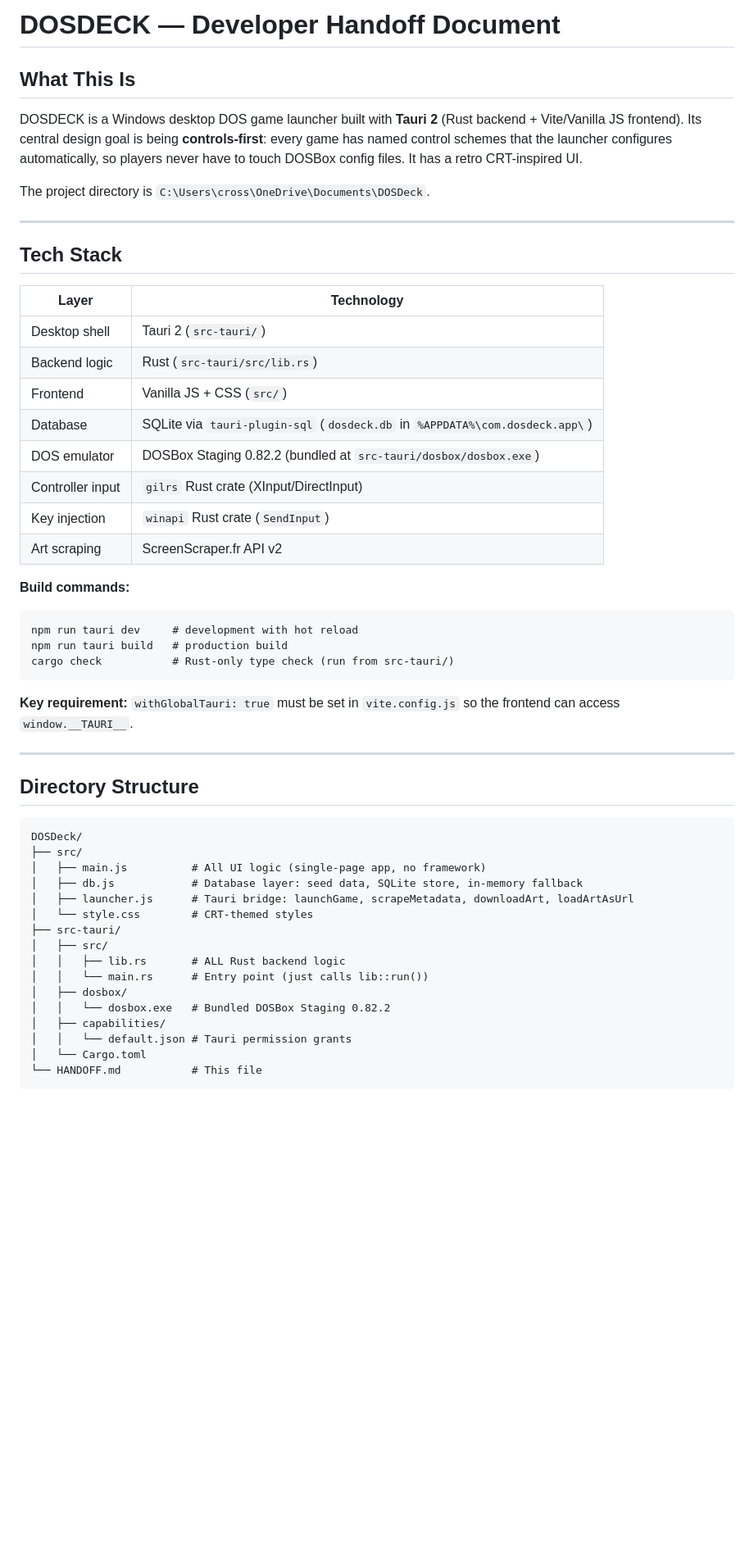
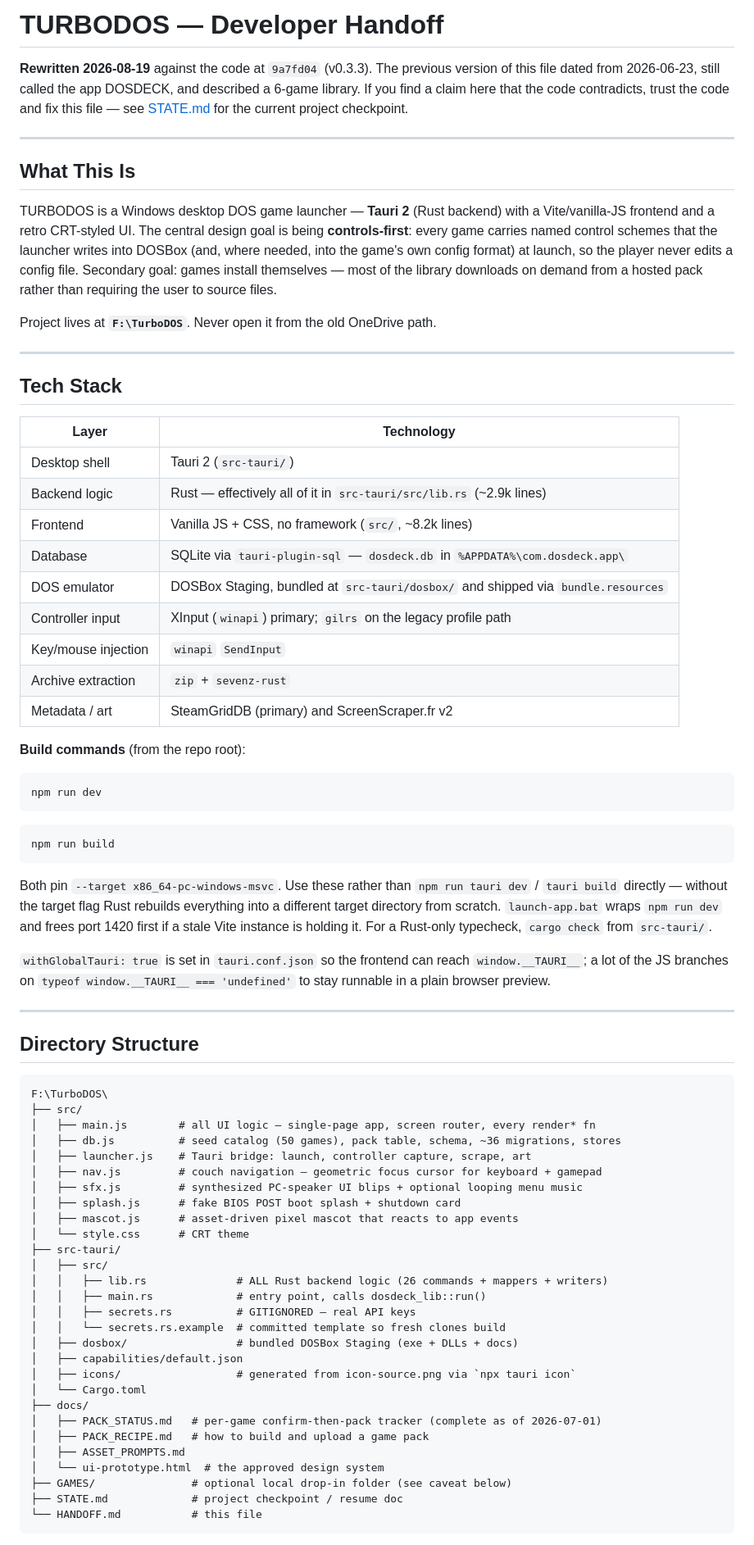
Before and after one commit to CrossplayGaming/TurboDOS, a Markdown page: HANDOFF.md, the part around one of its changes. Shown at 82% size. Rendered like a GitHub page; blank space fills up the shorter version.

````diff
--- a/HANDOFF.md
+++ b/HANDOFF.md
@@ -1,10 +1,22 @@
-# DOSDECK — Developer Handoff Document
+# TURBODOS — Developer Handoff
+
+**Rewritten 2026-08-19** against the code at `9a7fd04` (v0.3.3). The previous version of
+this file dated from 2026-06-23, still called the app DOSDECK, and described a 6-game
+library. If you find a claim here that the code contradicts, trust the code and fix this
+file — see [STATE.md](STATE.md) for the current project checkpoint.
+
+---
 
 ## What This Is
 
-DOSDECK is a Windows desktop DOS game launcher built with **Tauri 2** (Rust backend + Vite/Vanilla JS frontend). Its central design goal is being **controls-first**: every game has named control schemes that the launcher configures automatically, so players never have to touch DOSBox config files. It has a retro CRT-inspired UI.
+TURBODOS is a Windows desktop DOS game launcher — **Tauri 2** (Rust backend) with a
+Vite/vanilla-JS frontend and a retro CRT-styled UI. The central design goal is being
+**controls-first**: every game carries named control schemes that the launcher writes into
+DOSBox (and, where needed, into the game's own config format) at launch, so the player
+never edits a config file. Secondary goal: games install themselves — most of the library
+downloads on demand from a hosted pack rather than requiring the user to source files.
 
-The project directory is `C:\Users\cross\OneDrive\Documents\DOSDeck`.
+Project lives at **`F:\TurboDOS`**. Never open it from the old OneDrive path.
 
 ---
 
@@ -13,42 +25,66 @@ The project directory is `C:\Users\cross\OneDrive\Documents\DOSDeck`.
 | Layer | Technology |
 |---|---|
 | Desktop shell | Tauri 2 (`src-tauri/`) |
-| Backend logic | Rust (`src-tauri/src/lib.rs`) |
-| Frontend | Vanilla JS + CSS (`src/`) |
-| Database | SQLite via `tauri-plugin-sql` (`dosdeck.db` in `%APPDATA%\com.dosdeck.app\`) |
-| DOS emulator | DOSBox Staging 0.82.2 (bundled at `src-tauri/dosbox/dosbox.exe`) |
-| Controller input | `gilrs` Rust crate (XInput/DirectInput) |
-| Key injection | `winapi` Rust crate (`SendInput`) |
-| Art scraping | ScreenScraper.fr API v2 |
+| Backend logic | Rust — effectively all of it in `src-tauri/src/lib.rs` (~2.9k lines) |
+| Frontend | Vanilla JS + CSS, no framework (`src/`, ~8.2k lines) |
+| Database | SQLite via `tauri-plugin-sql` — `dosdeck.db` in `%APPDATA%\com.dosdeck.app\` |
+| DOS emulator | DOSBox Staging, bundled at `src-tauri/dosbox/` and shipped via `bundle.resources` |
+| Controller input | XInput (`winapi`) primary; `gilrs` on the legacy profile path |
+| Key/mouse injection | `winapi` `SendInput` |
+| Archive extraction | `zip` + `sevenz-rust` |
+| Metadata / art | SteamGridDB (primary) and ScreenScraper.fr v2 |
 
-**Build commands:**
-```
-npm run tauri dev     # development with hot reload
-npm run tauri build   # production build
-cargo check           # Rust-only type check (run from src-tauri/)
+**Build commands** (from the repo root):
+
+```bash
+npm run dev
 ```
 
-**Key requirement:** `withGlobalTauri: true` must be set in `vite.config.js` so the frontend can access `window.__TAURI__`.
+```bash
+npm run build
+```
+
+Both pin `--target x86_64-pc-windows-msvc`. Use these rather than `npm run tauri dev` /
+`tauri build` directly — without the target flag Rust rebuilds everything into a different
+target directory from scratch. `launch-app.bat` wraps `npm run dev` and frees port 1420
+first if a stale Vite instance is holding it. For a Rust-only typecheck, `cargo check` from
+`src-tauri/`.
+
+`withGlobalTauri: true` is set in `tauri.conf.json` so the frontend can reach
+`window.__TAURI__`; a lot of the JS branches on `typeof window.__TAURI__ === 'undefined'`
+to stay runnable in a plain browser preview.
 
 ---
 
 ## Directory Structure
 
 ```
-DOSDeck/
+F:\TurboDOS\
 ├── src/
-│   ├── main.js          # All UI logic (single-page app, no framework)
-│   ├── db.js            # Database layer: seed data, SQLite store, in-memory fallback
-│   ├── launcher.js      # Tauri bridge: launchGame, scrapeMetadata, downloadArt, loadArtAsUrl
-│   └── style.css        # CRT-themed styles
+│   ├── main.js        # all UI logic — single-page app, screen router, every render* fn
+│   ├── db.js          # seed catalog (50 games), pack table, schema, ~36 migrations, stores
+│   ├── launcher.js    # Tauri bridge: launch, controller capture, scrape, art
+│   ├── nav.js         # couch navigation — geometric focus cursor for keyboard + gamepad
+│   ├── sfx.js         # synthesized PC-speaker UI blips + optional looping menu music
+│   ├── splash.js      # fake BIOS POST boot splash + shutdown card
+│   ├── mascot.js      # asset-driven pixel mascot that reacts to app events
+│   └── style.css      # CRT theme
 ├── src-tauri/
 │   ├── src/
-│   │   ├── lib.rs       # ALL Rust backend logic
-│   │   └── main.rs      # Entry point (just calls lib::run())
-│   ├── dosbox/
-│   │   └── dosbox.exe   # Bundled DOSBox Staging 0.82.2
-│   ├── capabilities/
-│   │   └── default.json # Tauri permission grants
+│   │   ├── lib.rs              # ALL Rust backend logic (26 commands + mappers + writers)
+│   │   ├── main.rs             # entry point, calls dosdeck_lib::run()
+│   │   ├── secrets.rs          # GITIGNORED — real API keys
+│   │   └── secrets.rs.example  # committed template so fresh clones build
+│   ├── dosbox/                 # bundled DOSBox Staging (exe + DLLs + docs)
+│   ├── capabilities/default.json
+│   ├── icons/                  # generated from icon-source.png via `npx tauri icon`
 │   └── Cargo.toml
-└── HANDOFF.md           # This file
+├── docs/
+│   ├── PACK_STATUS.md   # per-game confirm-then-pack tracker (complete as of 2026-07-01)
+│   ├── PACK_RECIPE.md   # how to build and upload a game pack
+│   ├── ASSET_PROMPTS.md
+│   └── ui-prototype.html  # the approved design system
+├── GAMES/               # optional local drop-in folder (see caveat below)
+├── STATE.md             # project checkpoint / resume doc
+└── HANDOFF.md           # this file
 ```
````
Also changed, not shown: other parts of HANDOFF.md (+274 -236 lines), STATE.md (+9 -11 lines).
